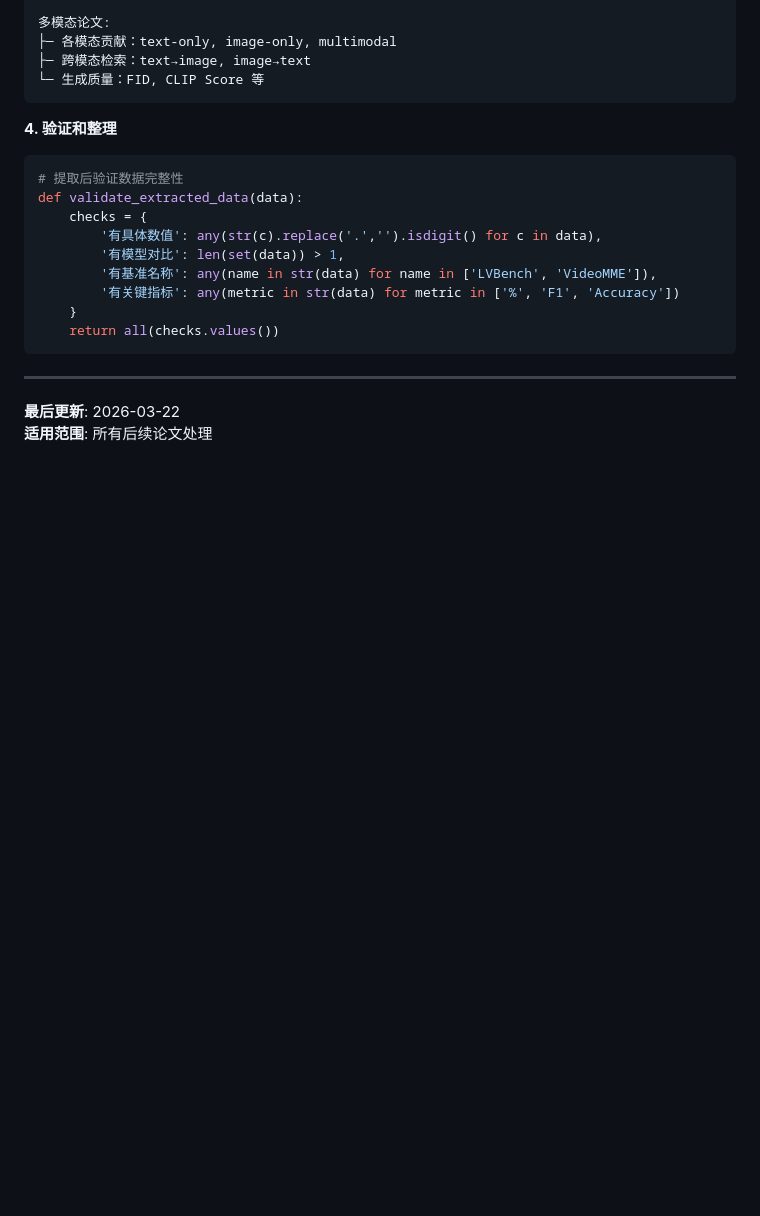
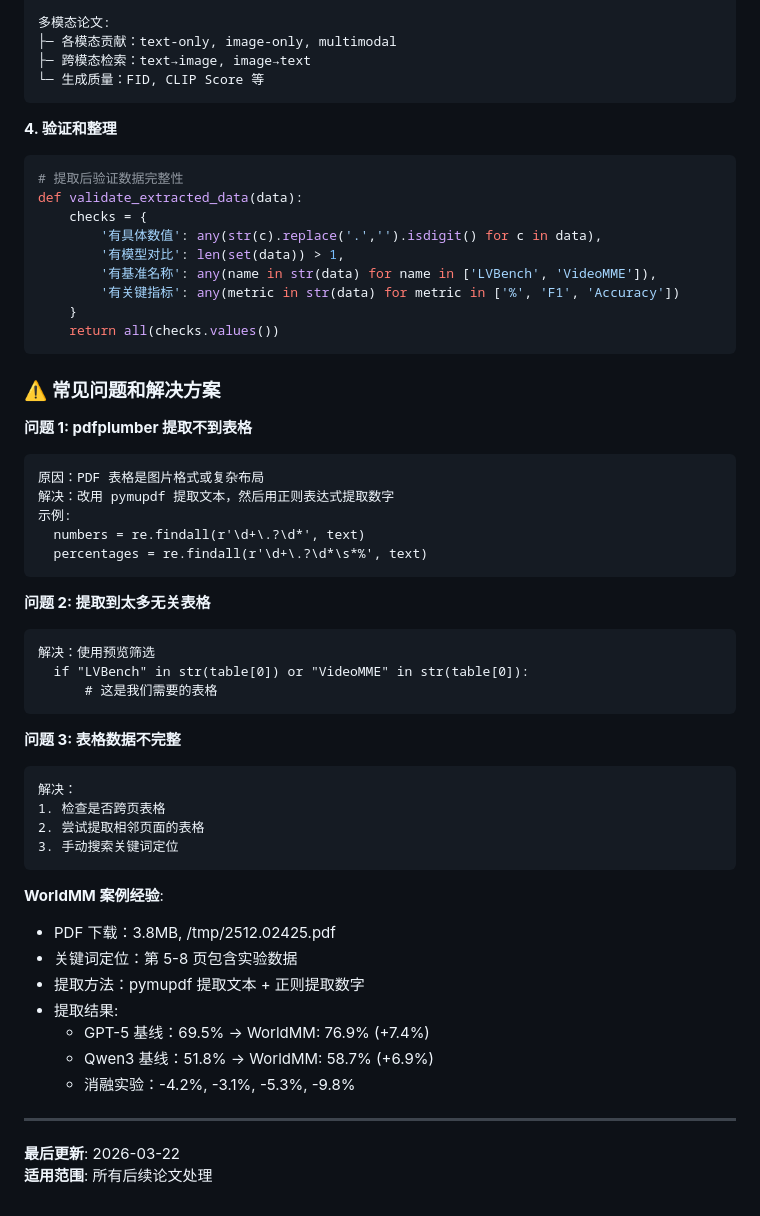
Before and after one commit to Haiyoung/AgentMemoryAtlas, a Markdown page: LESSONS_LEARNED.md, the part around one of its changes. Drawn GitHub-style; blank space fills up the shorter version.

````diff
--- a/LESSONS_LEARNED.md
+++ b/LESSONS_LEARNED.md
@@ -179,6 +192,41 @@ def validate_extracted_data(data):
     return all(checks.values())
 ```
 
+### ⚠️ 常见问题和解决方案
+
+**问题 1: pdfplumber 提取不到表格**
+```
+原因：PDF 表格是图片格式或复杂布局
+解决：改用 pymupdf 提取文本，然后用正则表达式提取数字
+示例:
+  numbers = re.findall(r'\d+\.?\d*', text)
+  percentages = re.findall(r'\d+\.?\d*\s*%', text)
+```
+
+**问题 2: 提取到太多无关表格**
+```
+解决：使用预览筛选
+  if "LVBench" in str(table[0]) or "VideoMME" in str(table[0]):
+      # 这是我们需要的表格
+```
+
+**问题 3: 表格数据不完整**
+```
+解决：
+1. 检查是否跨页表格
+2. 尝试提取相邻页面的表格
+3. 手动搜索关键词定位
+```
+
+**WorldMM 案例经验**:
+- PDF 下载：3.8MB, /tmp/2512.02425.pdf
+- 关键词定位：第 5-8 页包含实验数据
+- 提取方法：pymupdf 提取文本 + 正则提取数字
+- 提取结果:
+  - GPT-5 基线：69.5% → WorldMM: 76.9% (+7.4%)
+  - Qwen3 基线：51.8% → WorldMM: 58.7% (+6.9%)
+  - 消融实验：-4.2%, -3.1%, -5.3%, -9.8%
+
 ---
 **最后更新**: 2026-03-22
 **适用范围**: 所有后续论文处理
````
Also changed, not shown: other parts of LESSONS_LEARNED.md (+23 -10 lines), 单篇论文标准阅读流程检查清单.md (added, +330 -0 lines).
